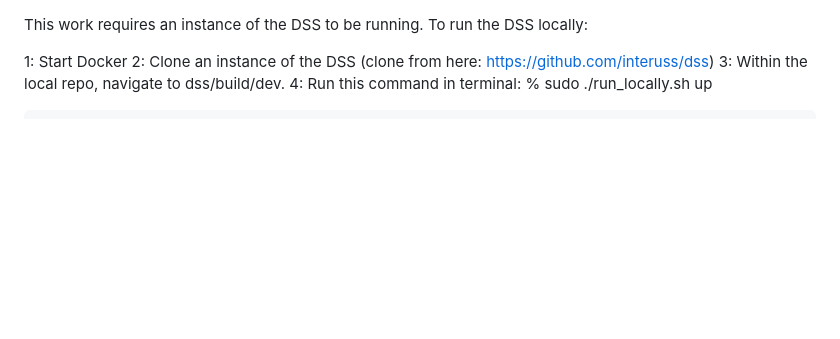
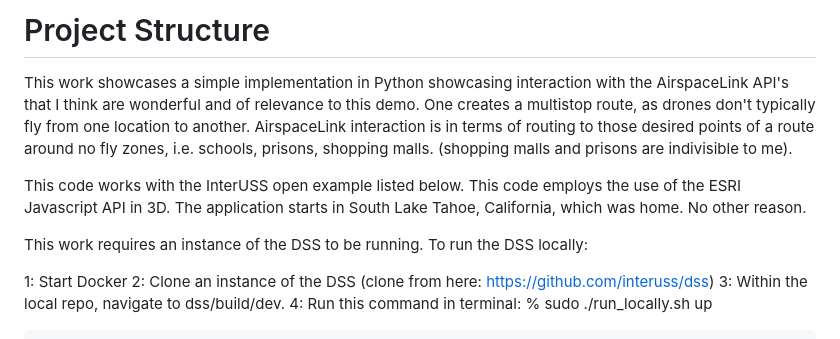
Before and after one commit to edancain/InterUSS_Test, a Markdown page: README.md, the part around the change. Rendered like a GitHub page; blank space fills up the shorter version.

```diff
--- a/README.md
+++ b/README.md
@@ -1,3 +1,11 @@
+# Project Structure
+This work showcases a simple implementation in Python showcasing interaction with the AirspaceLink API's that I think are wonderful and of relevance to this demo.
+One creates a multistop route, as drones don't typically fly from one location to another. AirspaceLink interaction is in terms of routing to those desired points
+of a route around no fly zones, i.e. schools, prisons, shopping malls. (shopping malls and prisons are indivisible to me).
+
+This code works with the InterUSS open example listed below.
+This code employs the use of the ESRI Javascript API in 3D. The application starts in South Lake Tahoe, California, which was home. No other reason.
+
 This work requires an instance of the DSS to be running.
 To run the DSS locally:
 
```
